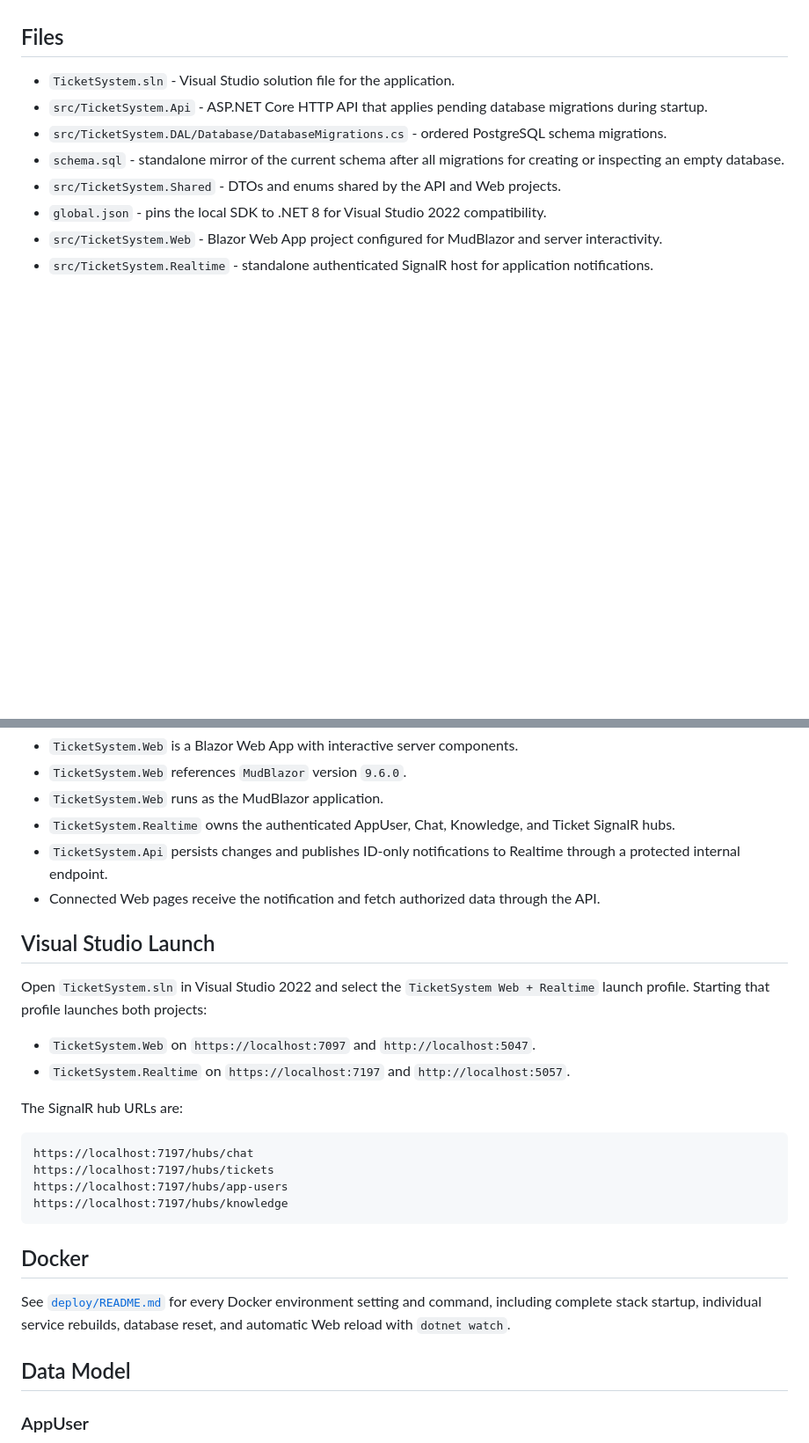
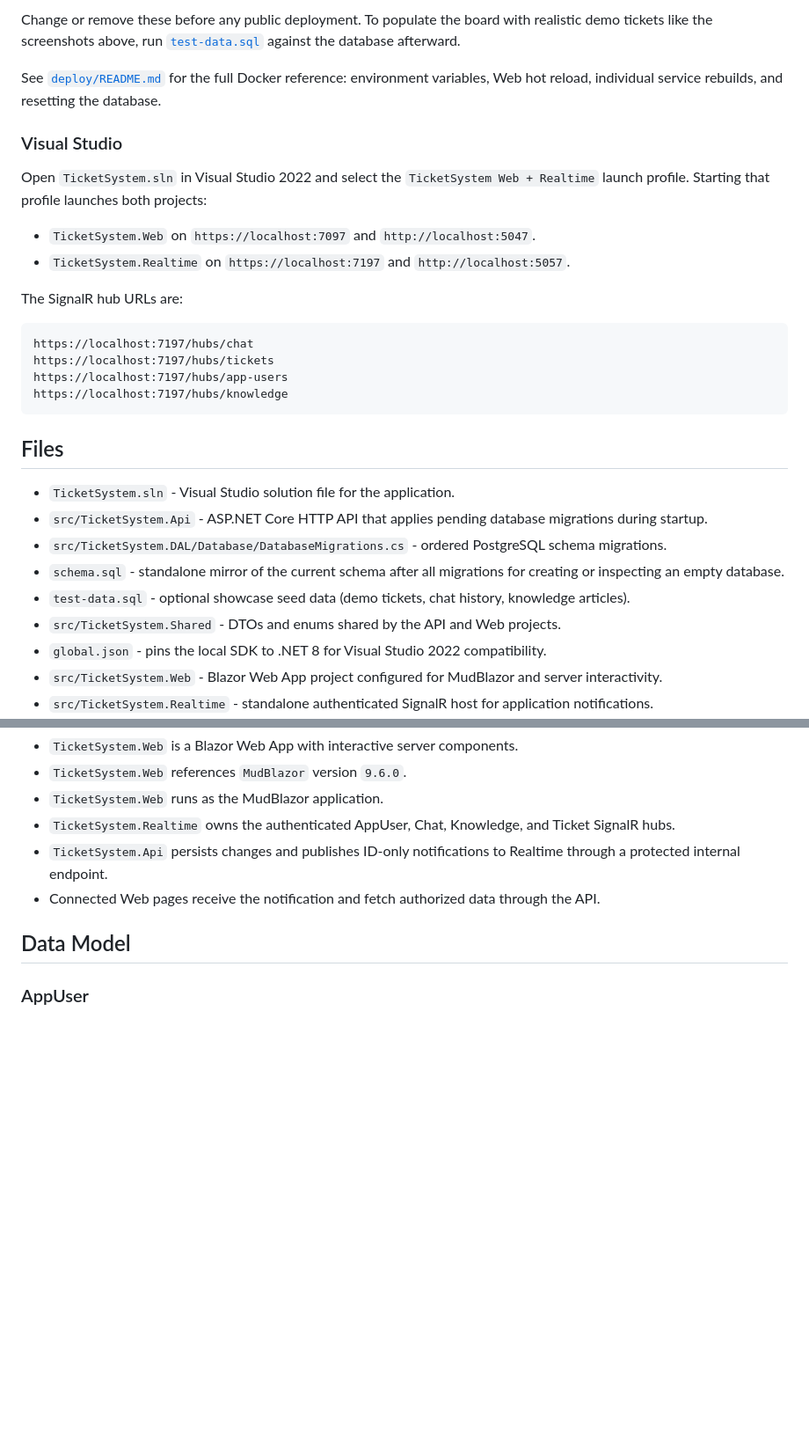
Before and after one commit to Andrej577/TicketSytem, a Markdown page: README.md, 2 parts joined by grey strips. Shown: that part at 88% size. Drawn GitHub-style; blank space fills up the shorter version.

````diff
--- a/README.md
+++ b/README.md
@@ -4,3 +52,22 @@ This repository contains a ticket system with PostgreSQL persistence, a Blazor W
+Change or remove these before any public deployment. To populate the board with realistic demo tickets like the screenshots above, run [`test-data.sql`](test-data.sql) against the database afterward.
+
+See [`deploy/README.md`](deploy/README.md) for the full Docker reference: environment variables, Web hot reload, individual service rebuilds, and resetting the database.
+
+### Visual Studio
+
+Open `TicketSystem.sln` in Visual Studio 2022 and select the `TicketSystem Web + Realtime` launch profile. Starting that profile launches both projects:
+
+- `TicketSystem.Web` on `https://localhost:7097` and `http://localhost:5047`.
+- `TicketSystem.Realtime` on `https://localhost:7197` and `http://localhost:5057`.
+
+The SignalR hub URLs are:
+
+```text
+https://localhost:7197/hubs/chat
+https://localhost:7197/hubs/tickets
+https://localhost:7197/hubs/app-users
+https://localhost:7197/hubs/knowledge
+```
 
 ## Files
 
@@ -8,6 +75,7 @@ This repository contains a ticket system with PostgreSQL persistence, a Blazor W
 - `src/TicketSystem.Api` - ASP.NET Core HTTP API that applies pending database migrations during startup.
 - `src/TicketSystem.DAL/Database/DatabaseMigrations.cs` - ordered PostgreSQL schema migrations.
 - `schema.sql` - standalone mirror of the current schema after all migrations for creating or inspecting an empty database.
+- `test-data.sql` - optional showcase seed data (demo tickets, chat history, knowledge articles).
 - `src/TicketSystem.Shared` - DTOs and enums shared by the API and Web projects.
 - `global.json` - pins the local SDK to .NET 8 for Visual Studio 2022 compatibility.
 - `src/TicketSystem.Web` - Blazor Web App project configured for MudBlazor and server interactivity.
@@ -27,26 +95,6 @@ Current setup:
 - `TicketSystem.Realtime` owns the authenticated AppUser, Chat, Knowledge, and Ticket SignalR hubs.
 - `TicketSystem.Api` persists changes and publishes ID-only notifications to Realtime through a protected internal endpoint.
 - Connected Web pages receive the notification and fetch authorized data through the API.
-
-## Visual Studio Launch
-
-Open `TicketSystem.sln` in Visual Studio 2022 and select the `TicketSystem Web + Realtime` launch profile. Starting that profile launches both projects:
-
-- `TicketSystem.Web` on `https://localhost:7097` and `http://localhost:5047`.
-- `TicketSystem.Realtime` on `https://localhost:7197` and `http://localhost:5057`.
-
-The SignalR hub URLs are:
-
-```text
-https://localhost:7197/hubs/chat
-https://localhost:7197/hubs/tickets
-https://localhost:7197/hubs/app-users
-https://localhost:7197/hubs/knowledge
-```
-
-## Docker
-
-See [`deploy/README.md`](deploy/README.md) for every Docker environment setting and command, including complete stack startup, individual service rebuilds, database reset, and automatic Web reload with `dotnet watch`.
 
 ## Data Model
 
````
Also changed, not shown: other parts of README.md (+68 -1 lines), screenshots/tickets-list.png.
